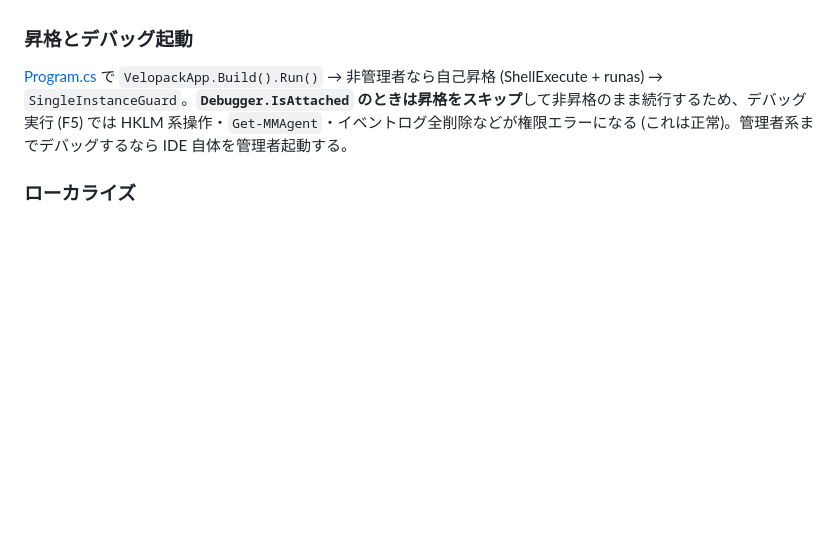
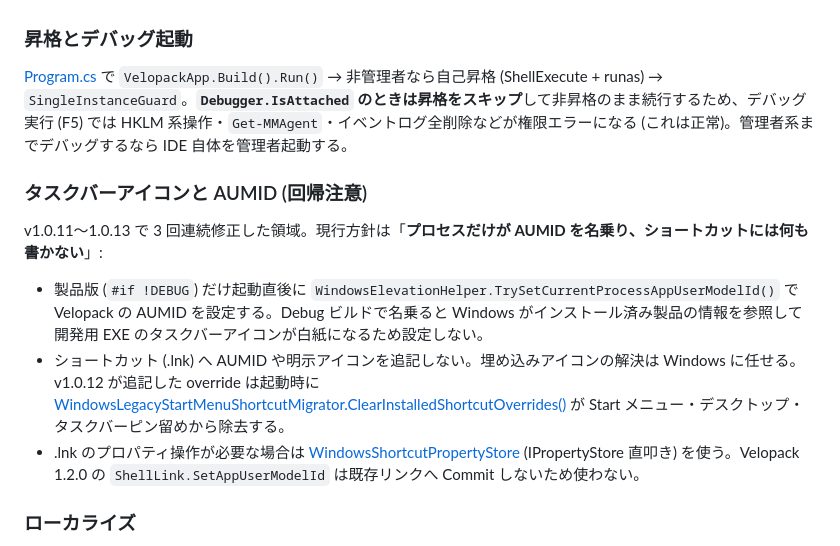
Before and after one commit to 1llum1n4t1s/Lumin4ti, a Markdown page: CLAUDE.md, the part around the change. GitHub-like rendering; blank space fills up the shorter version.

Commit message:
CLAUDE.md にタスクバーアイコンと AUMID の回帰注意セクションを追記
Co-Authored-By: Claude Fable 5 <noreply@anthropic.com>

```diff
--- a/CLAUDE.md
+++ b/CLAUDE.md
@@ -54,6 +54,14 @@ dotnet test Lumin4ti.slnx --filter "Name=既定値に戻せるトグルの既定
 
 [Program.cs](src/Lumin4ti.UI/Program.cs) で `VelopackApp.Build().Run()` → 非管理者なら自己昇格 (ShellExecute + runas) → `SingleInstanceGuard`。**`Debugger.IsAttached` のときは昇格をスキップ**して非昇格のまま続行するため、デバッグ実行 (F5) では HKLM 系操作・`Get-MMAgent`・イベントログ全削除などが権限エラーになる (これは正常)。管理者系までデバッグするなら IDE 自体を管理者起動する。
 
+### タスクバーアイコンと AUMID (回帰注意)
+
+v1.0.11〜1.0.13 で 3 回連続修正した領域。現行方針は「**プロセスだけが AUMID を名乗り、ショートカットには何も書かない**」:
+
+- 製品版 (`#if !DEBUG`) だけ起動直後に `WindowsElevationHelper.TrySetCurrentProcessAppUserModelId()` で Velopack の AUMID を設定する。Debug ビルドで名乗ると Windows がインストール済み製品の情報を参照して開発用 EXE のタスクバーアイコンが白紙になるため設定しない。
+- ショートカット (.lnk) へ AUMID や明示アイコンを追記しない。埋め込みアイコンの解決は Windows に任せる。v1.0.12 が追記した override は起動時に [WindowsLegacyStartMenuShortcutMigrator.ClearInstalledShortcutOverrides()](src/Lumin4ti.UI/Services/WindowsLegacyStartMenuShortcutMigrator.cs) が Start メニュー・デスクトップ・タスクバーピン留めから除去する。
+- .lnk のプロパティ操作が必要な場合は [WindowsShortcutPropertyStore](src/Lumin4ti.UI/Services/WindowsShortcutPropertyStore.cs) (IPropertyStore 直叩き) を使う。Velopack 1.2.0 の `ShellLink.SetAppUserModelId` は既存リンクへ Commit しないため使わない。
+
 ### ローカライズ
 
 Komorebi/Lhamiel と同一方式。翻訳は [Resources/Locales/*.axaml](src/Lumin4ti.UI/Resources/Locales/) (`ResourceDictionary`) を 1 言語 1 ファイルで 17 言語持ち、XAML は `{DynamicResource Text.Xxx}`、C# は `App.Text("key", 日本語フォールバック, args)` で引く。`en_US.axaml` が全キーの英語マスターで、非 ja 言語はこれを `MergedDictionaries` に含めて上書きする。`ja_JP.axaml` はシェル文言のみ (Action Label/Description・カテゴリ Caption・ステータスはコード内日本語がフォールバックになる)。
```
